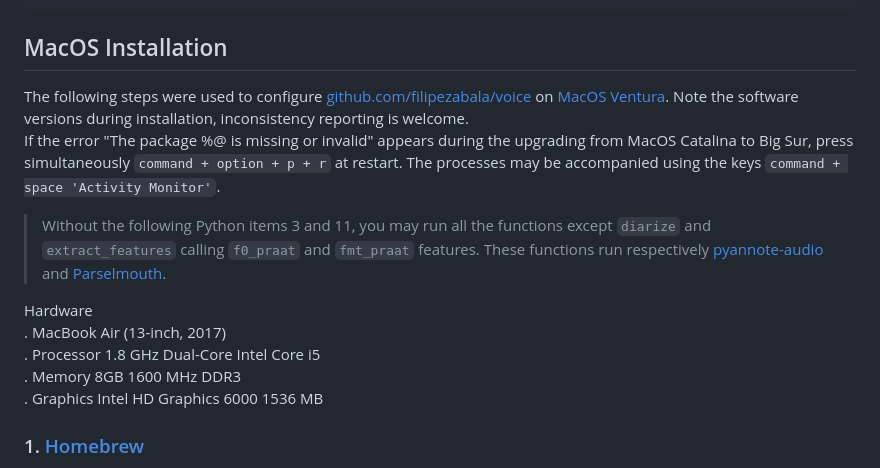
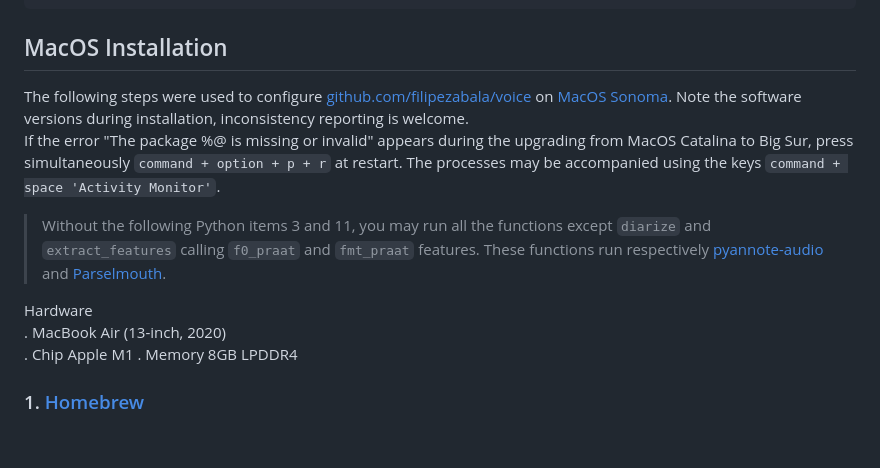
Before and after one commit to filipezabala/voice, a Markdown page: README.md, the part around one of its changes. Drawn GitHub-style; blank space fills up the shorter version.

```diff
--- a/README.md
+++ b/README.md
@@ -168,15 +168,14 @@ pip3 install -r https://raw.githubusercontent.com/filipezabala/voice/master/requ
 
 
 ## MacOS Installation
-The following steps were used to configure [github.com/filipezabala/voice](https://github.com/filipezabala/voice) on [MacOS Ventura](https://www.apple.com/macos/ventura/). Note the software versions during installation, inconsistency reporting is welcome.
+The following steps were used to configure [github.com/filipezabala/voice](https://github.com/filipezabala/voice) on [MacOS Sonoma](https://www.apple.com/macos/sonoma/). Note the software versions during installation, inconsistency reporting is welcome.
 If the error "The package %@ is missing or invalid" appears during the upgrading from MacOS Catalina to Big Sur, press simultaneously `command + option + p + r` at restart. The processes may be accompanied using the keys `command + space 'Activity Monitor'`.
 > Without the following Python items 3 and 11, you may run all the functions except `diarize` and `extract_features` calling `f0_praat` and `fmt_praat` features. These functions run respectively [pyannote-audio](https://github.com/pyannote/pyannote-audio) and [Parselmouth](https://github.com/YannickJadoul/Parselmouth).
 
 Hardware
- . MacBook Air (13-inch, 2017)
- . Processor 1.8 GHz Dual-Core Intel Core i5
- . Memory 8GB 1600 MHz DDR3
- . Graphics Intel HD Graphics 6000 1536 MB
+ . MacBook Air (13-inch, 2020)
+ . Chip Apple M1
+ . Memory 8GB LPDDR4
 
 ### 1. [Homebrew](https://brew.sh/)
 Install Homebrew, 'The Missing Package Manager for macOS (or Linux)' and remember to `brew doctor` eventually. At terminal (`command + space 'terminal'`) run:
```
Also changed, not shown: other parts of README.md (+28 -12 lines).
